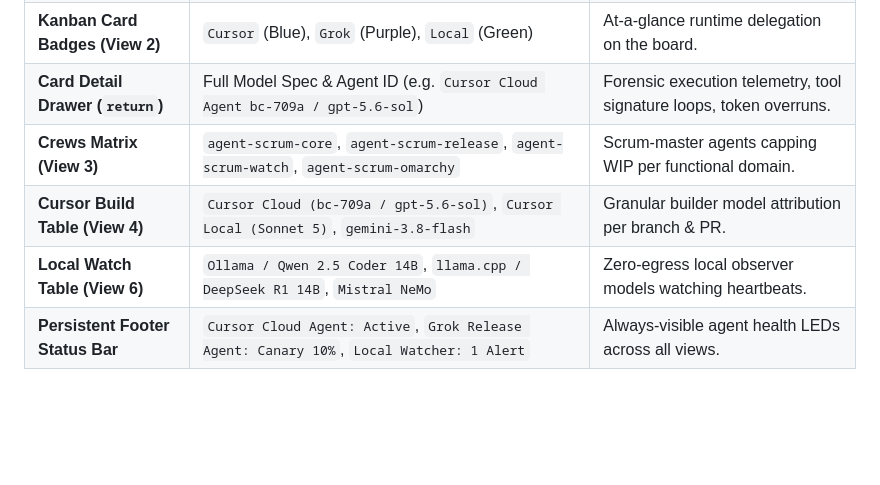
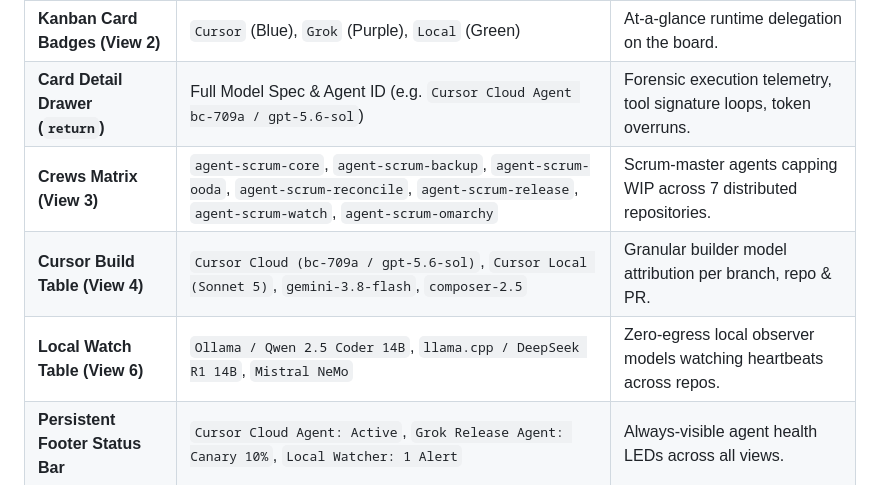
Before and after one commit to mowgli42/yard-console, a Markdown page: README.md, the part around one of its changes. Drawn GitHub-style; blank space fills up the shorter version.

```diff
--- a/README.md
+++ b/README.md
@@ -44,9 +50,9 @@ Open `index.html`. Tokyo Night. Keyboard first.
 | **Hero Metric Cards (View 1)** | `Cursor Cloud & Sonnet 5`, `xAI Grok Release Agent`, `Local LLM (Qwen 2.5 Coder 14B)` | Real-time ownership of in-flight stories, canaries, and alerts. |
 | **Kanban Card Badges (View 2)** | `Cursor` (Blue), `Grok` (Purple), `Local` (Green) | At-a-glance runtime delegation on the board. |
 | **Card Detail Drawer (`return`)** | Full Model Spec & Agent ID (e.g. `Cursor Cloud Agent bc-709a / gpt-5.6-sol`) | Forensic execution telemetry, tool signature loops, token overruns. |
-| **Crews Matrix (View 3)** | `agent-scrum-core`, `agent-scrum-release`, `agent-scrum-watch`, `agent-scrum-omarchy` | Scrum-master agents capping WIP per functional domain. |
-| **Cursor Build Table (View 4)** | `Cursor Cloud (bc-709a / gpt-5.6-sol)`, `Cursor Local (Sonnet 5)`, `gemini-3.8-flash` | Granular builder model attribution per branch & PR. |
-| **Local Watch Table (View 6)** | `Ollama / Qwen 2.5 Coder 14B`, `llama.cpp / DeepSeek R1 14B`, `Mistral NeMo` | Zero-egress local observer models watching heartbeats. |
+| **Crews Matrix (View 3)** | `agent-scrum-core`, `agent-scrum-backup`, `agent-scrum-ooda`, `agent-scrum-reconcile`, `agent-scrum-release`, `agent-scrum-watch`, `agent-scrum-omarchy` | Scrum-master agents capping WIP across 7 distributed repositories. |
+| **Cursor Build Table (View 4)** | `Cursor Cloud (bc-709a / gpt-5.6-sol)`, `Cursor Local (Sonnet 5)`, `gemini-3.8-flash`, `composer-2.5` | Granular builder model attribution per branch, repo & PR. |
+| **Local Watch Table (View 6)** | `Ollama / Qwen 2.5 Coder 14B`, `llama.cpp / DeepSeek R1 14B`, `Mistral NeMo` | Zero-egress local observer models watching heartbeats across repos. |
 | **Persistent Footer Status Bar** | `Cursor Cloud Agent: Active`, `Grok Release Agent: Canary 10%`, `Local Watcher: 1 Alert` | Always-visible agent health LEDs across all views. |
 
 ## What this is not
```
Also changed, not shown: other parts of README.md (+7 -1 lines), docs/images/01_overview_main.png, docs/images/02_the_yard_board.png, docs/images/03_card_detail_agent_identity.png, docs/images/04_crews_wip.png, docs/images/05_cursor_build_fleet.png, docs/images/06_local_watch_telemetry.png, 1 other file.
